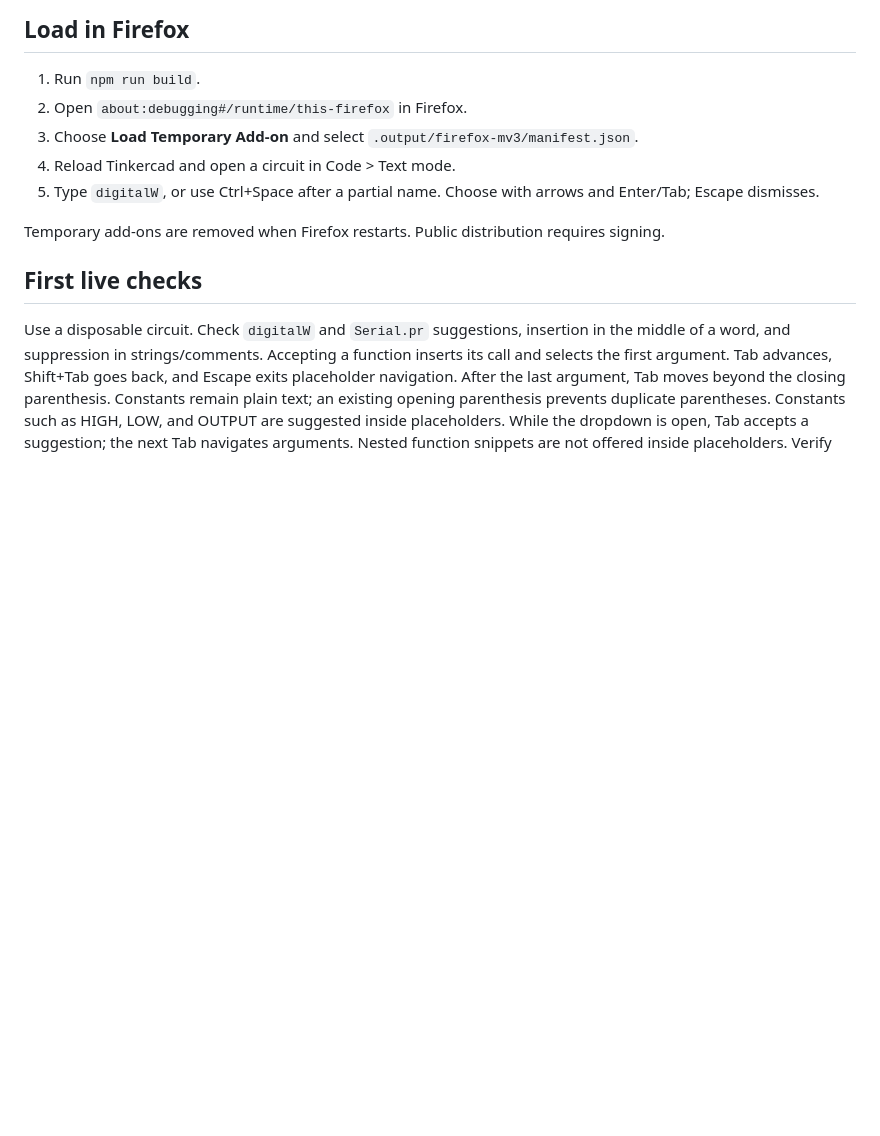
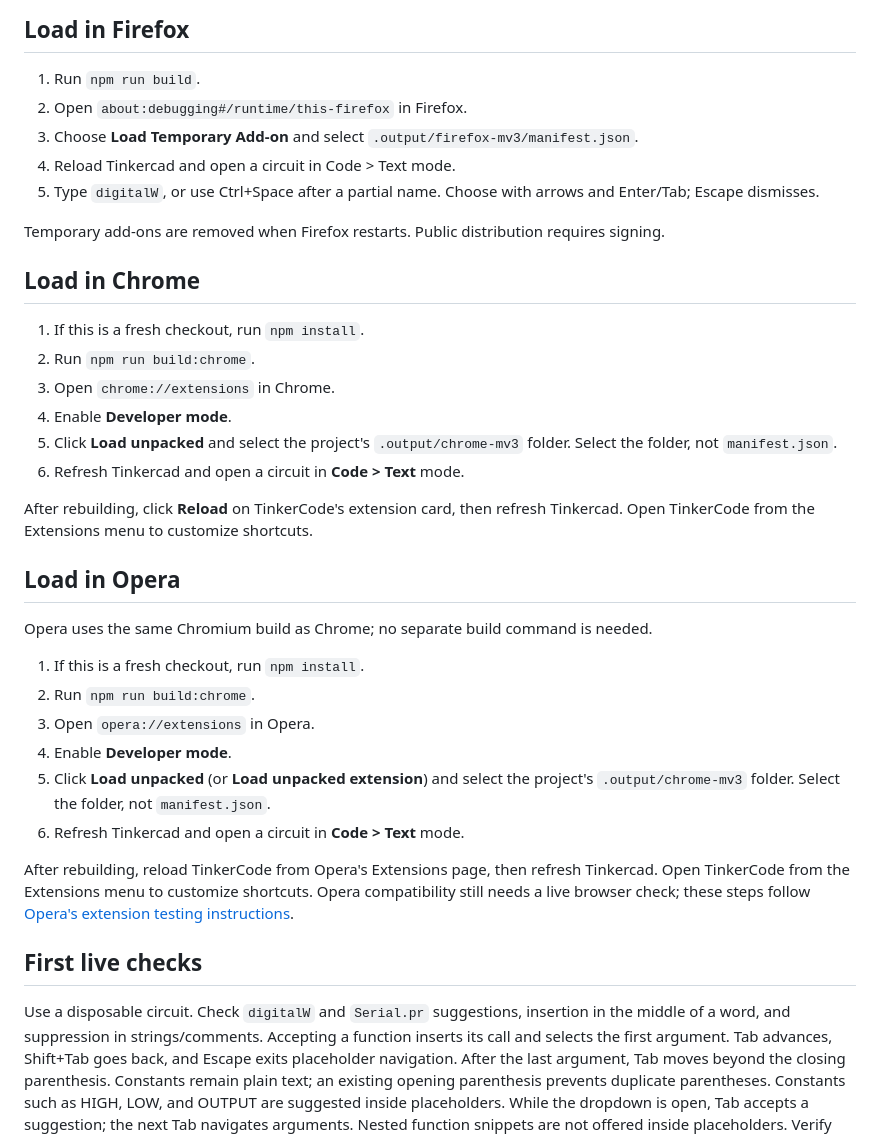
Before and after one commit to Levmas25/TinkerCode, a Markdown page: README.md, the part around the change. Drawn GitHub-style; blank space fills up the shorter version.

Commit message:
Document Chrome and Opera installation

```diff
--- a/README.md
+++ b/README.md
@@ -28,6 +28,30 @@ Check types: `npm run check`. Run completion tests: `npm test`.
 5. Type `digitalW`, or use Ctrl+Space after a partial name. Choose with arrows and Enter/Tab; Escape dismisses.
 
 Temporary add-ons are removed when Firefox restarts. Public distribution requires signing.
+
+## Load in Chrome
+
+1. If this is a fresh checkout, run `npm install`.
+2. Run `npm run build:chrome`.
+3. Open `chrome://extensions` in Chrome.
+4. Enable **Developer mode**.
+5. Click **Load unpacked** and select the project's `.output/chrome-mv3` folder. Select the folder, not `manifest.json`.
+6. Refresh Tinkercad and open a circuit in **Code > Text** mode.
+
+After rebuilding, click **Reload** on TinkerCode's extension card, then refresh Tinkercad. Open TinkerCode from the Extensions menu to customize shortcuts.
+
+## Load in Opera
+
+Opera uses the same Chromium build as Chrome; no separate build command is needed.
+
+1. If this is a fresh checkout, run `npm install`.
+2. Run `npm run build:chrome`.
+3. Open `opera://extensions` in Opera.
+4. Enable **Developer mode**.
+5. Click **Load unpacked** (or **Load unpacked extension**) and select the project's `.output/chrome-mv3` folder. Select the folder, not `manifest.json`.
+6. Refresh Tinkercad and open a circuit in **Code > Text** mode.
+
+After rebuilding, reload TinkerCode from Opera's Extensions page, then refresh Tinkercad. Open TinkerCode from the Extensions menu to customize shortcuts. Opera compatibility still needs a live browser check; these steps follow [Opera's extension testing instructions](https://help.opera.com/en/extensions/testing/).
 
 ## First live checks
 
```
